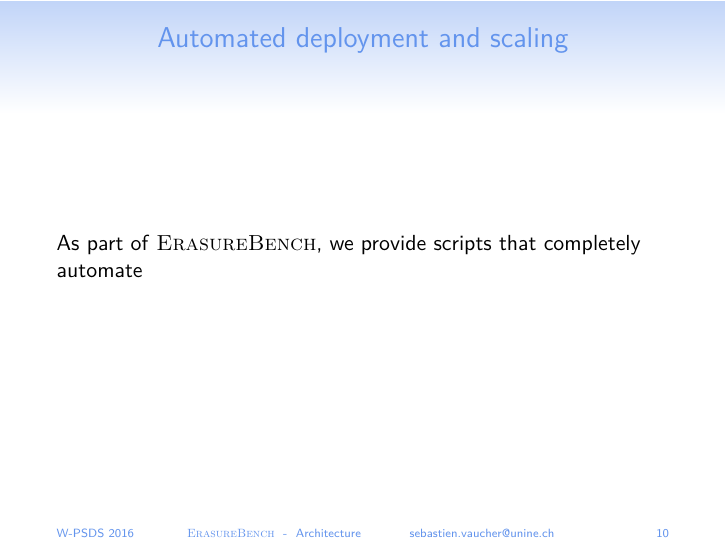
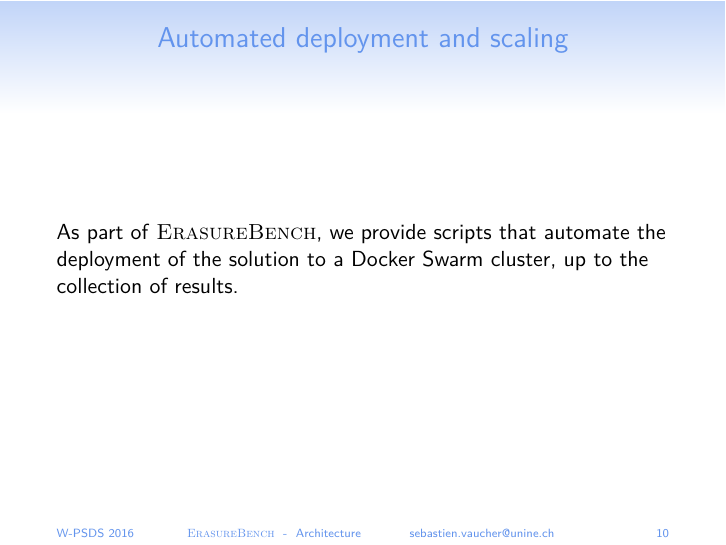
Before and after one commit to sebva/ErasureBench, LaTeX slides (presentation/canvas.tex, which reads presentation/slides.tex): page 17 of 22. Compiled offline with XeLaTeX.

Commit message:
Fix partially finished slide

```diff
--- a/presentation/slides.tex
+++ b/presentation/slides.tex
@@ -98,7 +98,7 @@
 \end{frame}
 
 \begin{frame}{Automated deployment and scaling}
-    As part of \sys, we provide scripts that completely automate
+    As part of \sys, we provide scripts that automate the deployment of the solution to a Docker Swarm cluster, up to the collection of results.
 \end{frame}
 
 \subtitle[Evaluation]{Evaluation}
```
Also changed, not shown: presentation/canvas.pdf, presentation/canvas_p.pdf.
